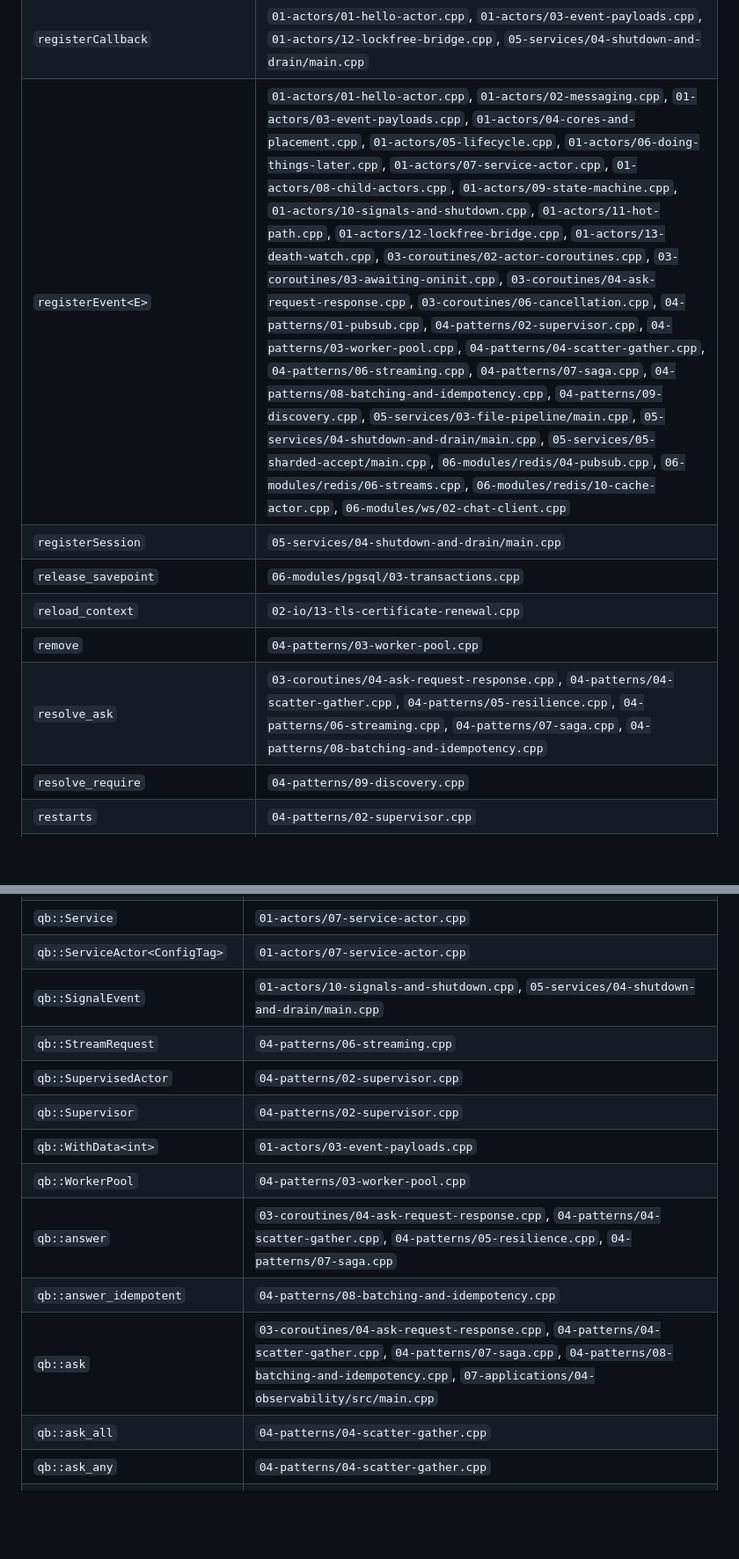
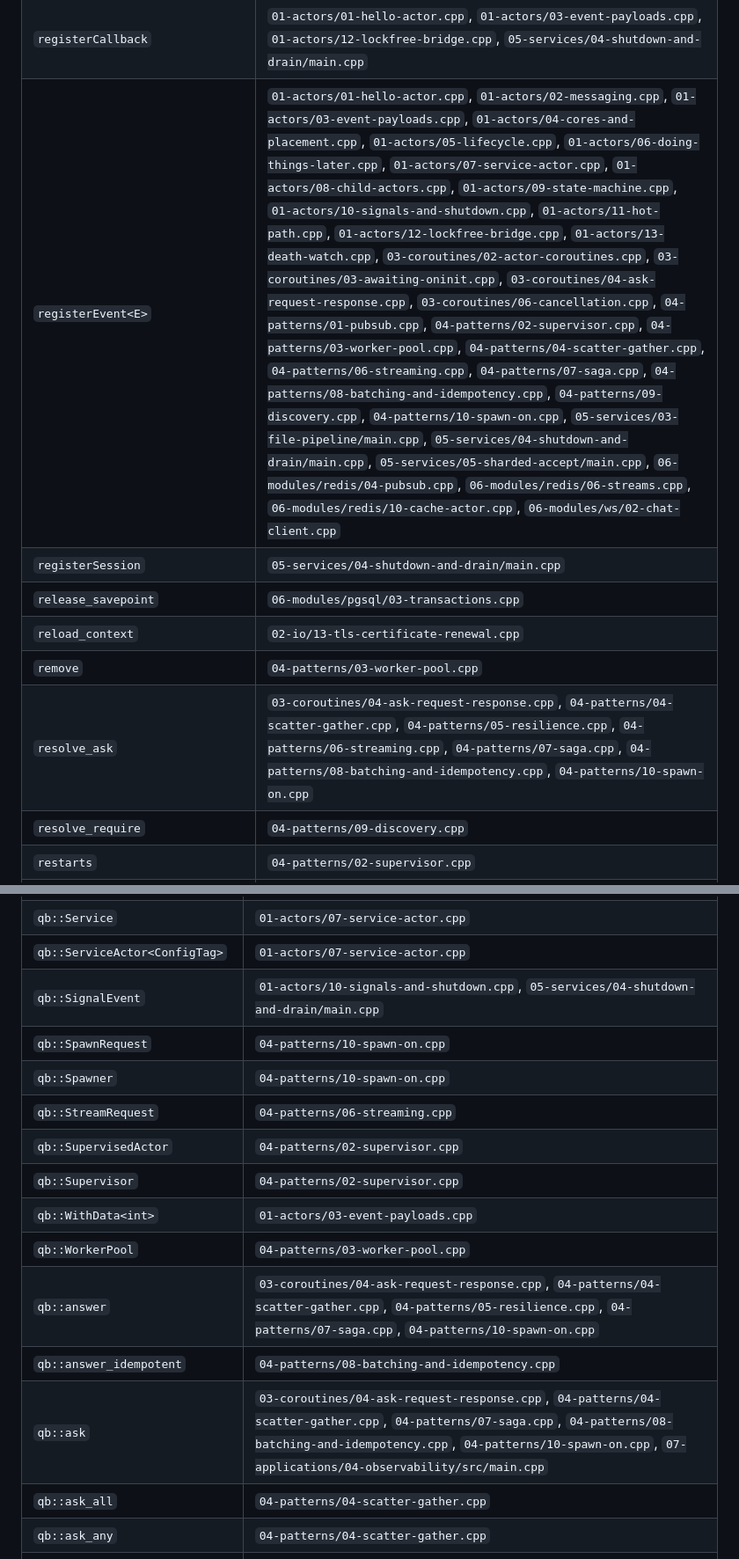
Before and after one commit to isndev/qb-examples, a Markdown page: CAPABILITY-INDEX.md, 2 parts joined by grey strips. Shown at 88% size. GitHub-like rendering; blank space fills up the shorter version.

```diff
--- a/CAPABILITY-INDEX.md
+++ b/CAPABILITY-INDEX.md
@@ -313,12 +313,12 @@ can disagree.
 | `recv_for` | `03-coroutines/09-channels.cpp` |
 | `reduce` | `03-coroutines/11-async-streams.cpp` |
 | `registerCallback` | `01-actors/01-hello-actor.cpp`, `01-actors/03-event-payloads.cpp`, `01-actors/12-lockfree-bridge.cpp`, `05-services/04-shutdown-and-drain/main.cpp` |
-| `registerEvent<E>` | `01-actors/01-hello-actor.cpp`, `01-actors/02-messaging.cpp`, `01-actors/03-event-payloads.cpp`, `01-actors/04-cores-and-placement.cpp`, `01-actors/05-lifecycle.cpp`, `01-actors/06-doing-things-later.cpp`, `01-actors/07-service-actor.cpp`, `01-actors/08-child-actors.cpp`, `01-actors/09-state-machine.cpp`, `01-actors/10-signals-and-shutdown.cpp`, `01-actors/11-hot-path.cpp`, `01-actors/12-lockfree-bridge.cpp`, `01-actors/13-death-watch.cpp`, `03-coroutines/02-actor-coroutines.cpp`, `03-coroutines/03-awaiting-oninit.cpp`, `03-coroutines/04-ask-request-response.cpp`, `03-coroutines/06-cancellation.cpp`, `04-patterns/01-pubsub.cpp`, `04-patterns/02-supervisor.cpp`, `04-patterns/03-worker-pool.cpp`, `04-patterns/04-scatter-gather.cpp`, `04-patterns/06-streaming.cpp`, `04-patterns/07-saga.cpp`, `04-patterns/08-batching-and-idempotency.cpp`, `04-patterns/09-discovery.cpp`, `05-services/03-file-pipeline/main.cpp`, `05-services/04-shutdown-and-drain/main.cpp`, `05-services/05-sharded-accept/main.cpp`, `06-modules/redis/04-pubsub.cpp`, `06-modules/redis/06-streams.cpp`, `06-modules/redis/10-cache-actor.cpp`, `06-modules/ws/02-chat-client.cpp` |
+| `registerEvent<E>` | `01-actors/01-hello-actor.cpp`, `01-actors/02-messaging.cpp`, `01-actors/03-event-payloads.cpp`, `01-actors/04-cores-and-placement.cpp`, `01-actors/05-lifecycle.cpp`, `01-actors/06-doing-things-later.cpp`, `01-actors/07-service-actor.cpp`, `01-actors/08-child-actors.cpp`, `01-actors/09-state-machine.cpp`, `01-actors/10-signals-and-shutdown.cpp`, `01-actors/11-hot-path.cpp`, `01-actors/12-lockfree-bridge.cpp`, `01-actors/13-death-watch.cpp`, `03-coroutines/02-actor-coroutines.cpp`, `03-coroutines/03-awaiting-oninit.cpp`, `03-coroutines/04-ask-request-response.cpp`, `03-coroutines/06-cancellation.cpp`, `04-patterns/01-pubsub.cpp`, `04-patterns/02-supervisor.cpp`, `04-patterns/03-worker-pool.cpp`, `04-patterns/04-scatter-gather.cpp`, `04-patterns/06-streaming.cpp`, `04-patterns/07-saga.cpp`, `04-patterns/08-batching-and-idempotency.cpp`, `04-patterns/09-discovery.cpp`, `04-patterns/10-spawn-on.cpp`, `05-services/03-file-pipeline/main.cpp`, `05-services/04-shutdown-and-drain/main.cpp`, `05-services/05-sharded-accept/main.cpp`, `06-modules/redis/04-pubsub.cpp`, `06-modules/redis/06-streams.cpp`, `06-modules/redis/10-cache-actor.cpp`, `06-modules/ws/02-chat-client.cpp` |
 | `registerSession` | `05-services/04-shutdown-and-drain/main.cpp` |
 | `release_savepoint` | `06-modules/pgsql/03-transactions.cpp` |
 | `reload_context` | `02-io/13-tls-certificate-renewal.cpp` |
 | `remove` | `04-patterns/03-worker-pool.cpp` |
-| `resolve_ask` | `03-coroutines/04-ask-request-response.cpp`, `04-patterns/04-scatter-gather.cpp`, `04-patterns/05-resilience.cpp`, `04-patterns/06-streaming.cpp`, `04-patterns/07-saga.cpp`, `04-patterns/08-batching-and-idempotency.cpp` |
+| `resolve_ask` | `03-coroutines/04-ask-request-response.cpp`, `04-patterns/04-scatter-gather.cpp`, `04-patterns/05-resilience.cpp`, `04-patterns/06-streaming.cpp`, `04-patterns/07-saga.cpp`, `04-patterns/08-batching-and-idempotency.cpp`, `04-patterns/10-spawn-on.cpp` |
 | `resolve_require` | `04-patterns/09-discovery.cpp` |
 | `restarts` | `04-patterns/02-supervisor.cpp` |
 | `result` | `06-modules/redis/02-data-types.cpp`, `06-modules/redis/05-transactions.cpp`, `06-modules/redis/07-scripting.cpp`, `06-modules/redis/08-sorted-sets-and-ttl.cpp`, `06-modules/redis/09-reliability.cpp`, `06-modules/redis/11-callbacks-and-consumers.cpp`, `06-modules/redis/12-cardinality-and-bitmaps.cpp`, `06-modules/redis/13-geospatial.cpp`, `06-modules/redis/14-acl-and-topology.cpp` |
@@ -502,14 +503,16 @@ can disagree.
 | `qb::Service` | `01-actors/07-service-actor.cpp` |
 | `qb::ServiceActor<ConfigTag>` | `01-actors/07-service-actor.cpp` |
 | `qb::SignalEvent` | `01-actors/10-signals-and-shutdown.cpp`, `05-services/04-shutdown-and-drain/main.cpp` |
+| `qb::SpawnRequest` | `04-patterns/10-spawn-on.cpp` |
+| `qb::Spawner` | `04-patterns/10-spawn-on.cpp` |
 | `qb::StreamRequest` | `04-patterns/06-streaming.cpp` |
 | `qb::SupervisedActor` | `04-patterns/02-supervisor.cpp` |
 | `qb::Supervisor` | `04-patterns/02-supervisor.cpp` |
 | `qb::WithData<int>` | `01-actors/03-event-payloads.cpp` |
 | `qb::WorkerPool` | `04-patterns/03-worker-pool.cpp` |
-| `qb::answer` | `03-coroutines/04-ask-request-response.cpp`, `04-patterns/04-scatter-gather.cpp`, `04-patterns/05-resilience.cpp`, `04-patterns/07-saga.cpp` |
+| `qb::answer` | `03-coroutines/04-ask-request-response.cpp`, `04-patterns/04-scatter-gather.cpp`, `04-patterns/05-resilience.cpp`, `04-patterns/07-saga.cpp`, `04-patterns/10-spawn-on.cpp` |
 | `qb::answer_idempotent` | `04-patterns/08-batching-and-idempotency.cpp` |
-| `qb::ask` | `03-coroutines/04-ask-request-response.cpp`, `04-patterns/04-scatter-gather.cpp`, `04-patterns/07-saga.cpp`, `04-patterns/08-batching-and-idempotency.cpp`, `07-applications/04-observability/src/main.cpp` |
+| `qb::ask` | `03-coroutines/04-ask-request-response.cpp`, `04-patterns/04-scatter-gather.cpp`, `04-patterns/07-saga.cpp`, `04-patterns/08-batching-and-idempotency.cpp`, `04-patterns/10-spawn-on.cpp`, `07-applications/04-observability/src/main.cpp` |
 | `qb::ask_all` | `04-patterns/04-scatter-gather.cpp` |
 | `qb::ask_any` | `04-patterns/04-scatter-gather.cpp` |
 | `qb::ask_by` | `04-patterns/04-scatter-gather.cpp` |
```
Also changed, not shown: other parts of CAPABILITY-INDEX.md (+12 -6 lines).
